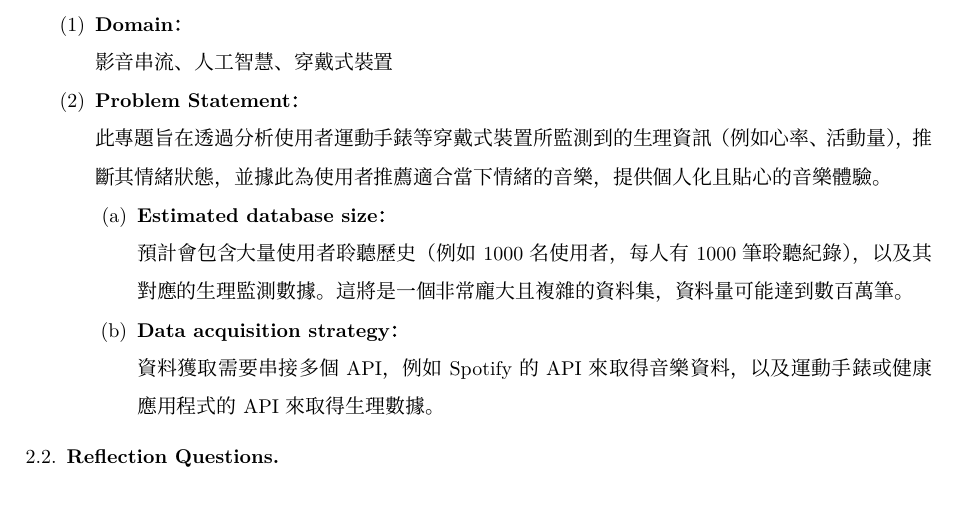
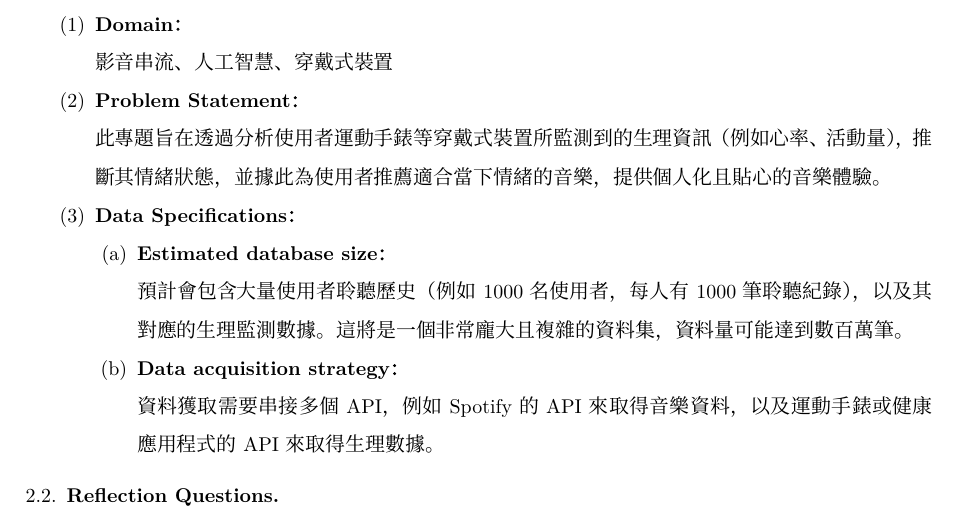
Before and after one commit to aoggg/1141-Database-System-Final-Project, a LaTeX paper (report.tex, which reads sections/section.tex): part of page 2 of 2, cut so that both start at the same text. Compiled offline with XeLaTeX; a missing font is replaced by an installed copy or a similar font.

Commit message:
ideas edited

```diff
--- a/sections/section.tex
+++ b/sections/section.tex
@@ -34,6 +35,7 @@
 \begin{enumerate}
     \item {\bf{Domain：}} \\影音串流、人工智慧、穿戴式裝置
     \item {\bf{Problem Statement：}} \\此專題旨在透過分析使用者運動手錶等穿戴式裝置所監測到的生理資訊（例如心率、活動量），推斷其情緒狀態，並據此為使用者推薦適合當下情緒的音樂，提供個人化且貼心的音樂體驗。
+    \item {\bf{Data Specifications：}}
         \begin{enumerate}
             \item {\bf{Estimated database size：}} \\預計會包含大量使用者聆聽歷史（例如 1000 名使用者，每人有 1000 筆聆聽紀錄），以及其對應的生理監測數據。這將是一個非常龐大且複雜的資料集，資料量可能達到數百萬筆。
             \item {\bf{Data acquisition strategy：}} \\資料獲取需要串接多個 API，例如 Spotify 的 API 來取得音樂資料，以及運動手錶或健康應用程式的 API 來取得生理數據。
```
Also changed, not shown: report.pdf, sections/section.tex (1 more changed lines), 6 other files.
